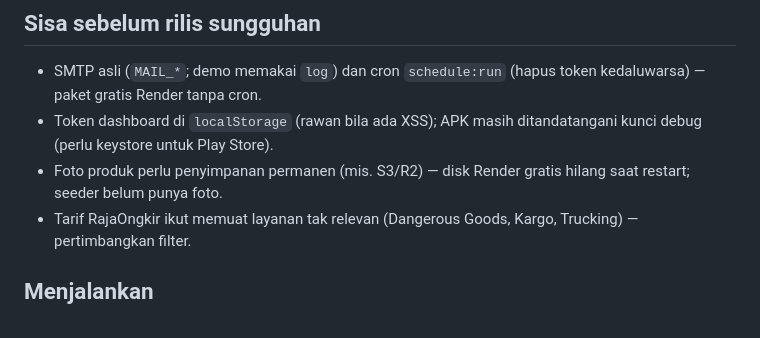
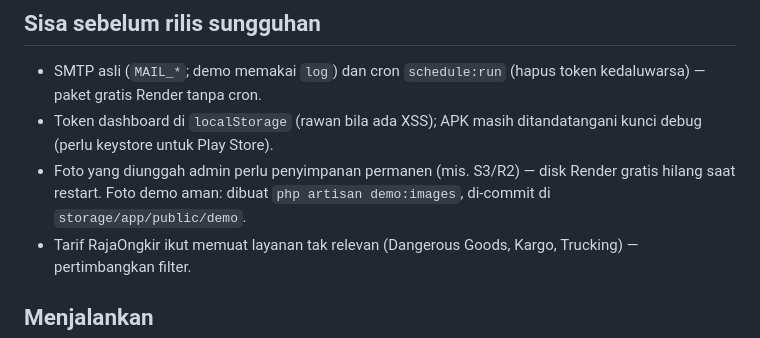
Before and after one commit to azharrizal06/Naura, a Markdown page: README.md, the part around the change. GitHub-like rendering.

```diff
--- a/README.md
+++ b/README.md
@@ -57,7 +57,7 @@ docs/       database-schema.md, deploy.md (panduan deploy gratis)
 
 - SMTP asli (`MAIL_*`; demo memakai `log`) dan cron `schedule:run` (hapus token kedaluwarsa) — paket gratis Render tanpa cron.
 - Token dashboard di `localStorage` (rawan bila ada XSS); APK masih ditandatangani kunci debug (perlu keystore untuk Play Store).
-- Foto produk perlu penyimpanan permanen (mis. S3/R2) — disk Render gratis hilang saat restart; seeder belum punya foto.
+- Foto yang diunggah admin perlu penyimpanan permanen (mis. S3/R2) — disk Render gratis hilang saat restart. Foto demo aman: dibuat `php artisan demo:images`, di-commit di `storage/app/public/demo`.
 - Tarif RajaOngkir ikut memuat layanan tak relevan (Dangerous Goods, Kargo, Trucking) — pertimbangkan filter.
 
 ## Menjalankan
```
Also changed, not shown: backend/README.md (+2 -0 lines), docs/deploy.md (+2 -2 lines).
